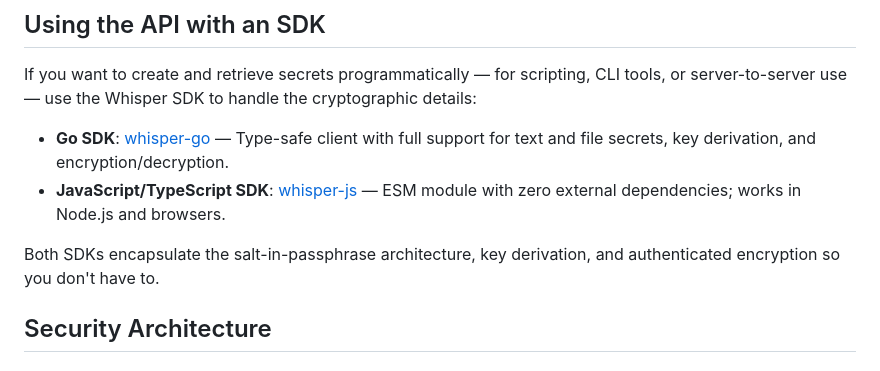
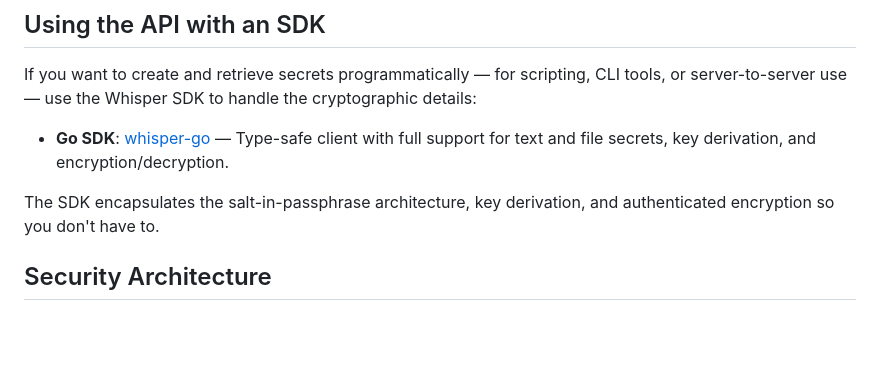
Before and after one commit to nckslvrmn/whisper, a Markdown page: README.md, the part around the change. GitHub-like rendering; blank space fills up the shorter version.

```diff
--- a/README.md
+++ b/README.md
@@ -261,9 +261,8 @@ The server validates `passwordHash` with a constant-time comparison. Each succes
 If you want to create and retrieve secrets programmatically — for scripting, CLI tools, or server-to-server use — use the Whisper SDK to handle the cryptographic details:
 
 - **Go SDK**: [whisper-go](https://github.com/nckslvrmn/whisper-go) — Type-safe client with full support for text and file secrets, key derivation, and encryption/decryption.
-- **JavaScript/TypeScript SDK**: [whisper-js](https://github.com/nckslvrmn/whisper-js) — ESM module with zero external dependencies; works in Node.js and browsers.
 
-Both SDKs encapsulate the salt-in-passphrase architecture, key derivation, and authenticated encryption so you don't have to.
+The SDK encapsulates the salt-in-passphrase architecture, key derivation, and authenticated encryption so you don't have to.
 
 ## Security Architecture
 
```
